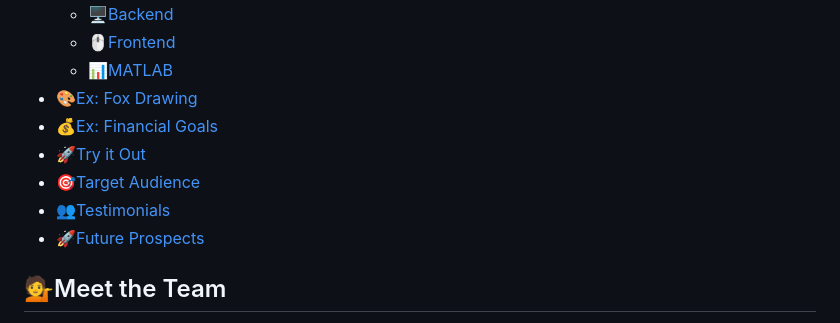
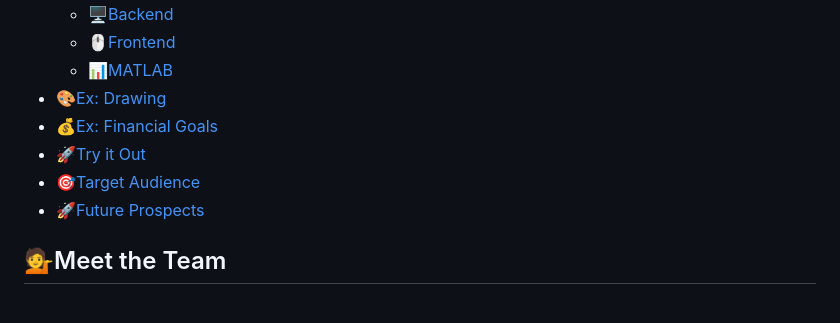
Before and after one commit to rolandsaav/Milestone, a Markdown page: README.md, the part around the change printed below. GitHub-like rendering.

```diff
--- a/README.md
+++ b/README.md
@@ -19,11 +19,10 @@ That's where "Milestone" comes in. It's a simple app that helps you reach your g
   - [🖥️Backend](#backend)
   - [🖱️Frontend](#frontend)
   - [📊MATLAB](#matlab)
-- [🎨Ex: Fox Drawing](#ex-fox-drawing)
+- [🎨Ex: Drawing](#ex-drawing)
 - [💰Ex: Financial Goals](#ex-financial-goals)
 - [🚀Try it Out](#try-it-out)
 - [🎯Target Audience](#target-audience)
-- [👥Testimonials](#testimonials)
 - [🚀Future Prospects](#future-prospects)
 
 
```
Also changed, not shown: other parts of README.md (+35 -5 lines).
